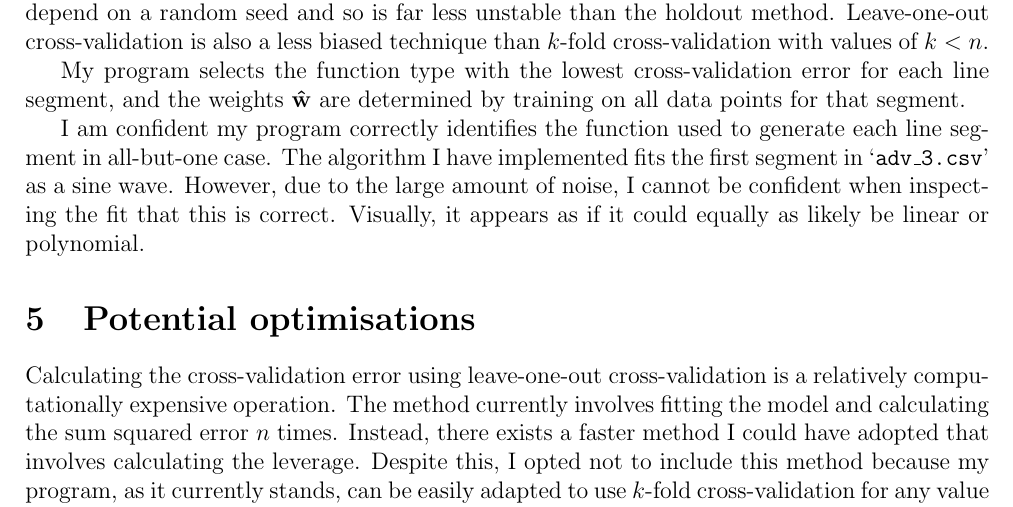
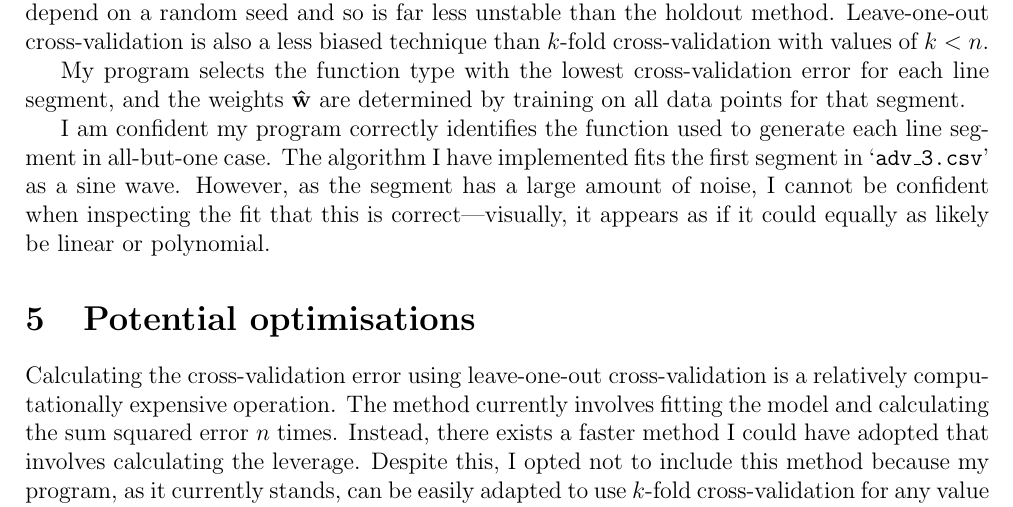
Before and after one commit to georgeherbert/an-unknown-signal, a LaTeX document (report/report.tex): part of page 4 of 5, cut so that both start at the same text. Compiled offline with pdfLaTeX.

Commit message:
Changed wording

```diff
--- a/report/report.tex
+++ b/report/report.tex
@@ -254,9 +254,8 @@ I am confident my program correctly identifies the function used
 to generate each line segment in all-but-one case.
 The algorithm I have implemented fits the first segment
 in `\texttt{adv\_3.csv}' as a sine wave.
-However, due to the large amount of noise, I cannot be
-confident when inspecting the fit that this is correct.
-Visually, it appears as if it could equally as likely
+However, as the segment has a large amount of noise, I cannot be
+confident when inspecting the fit that this is correct---visually, it appears as if it could equally as likely
 be linear or polynomial.
 
 \section{Potential optimisations}
```
Also changed, not shown: report/report.pdf.
